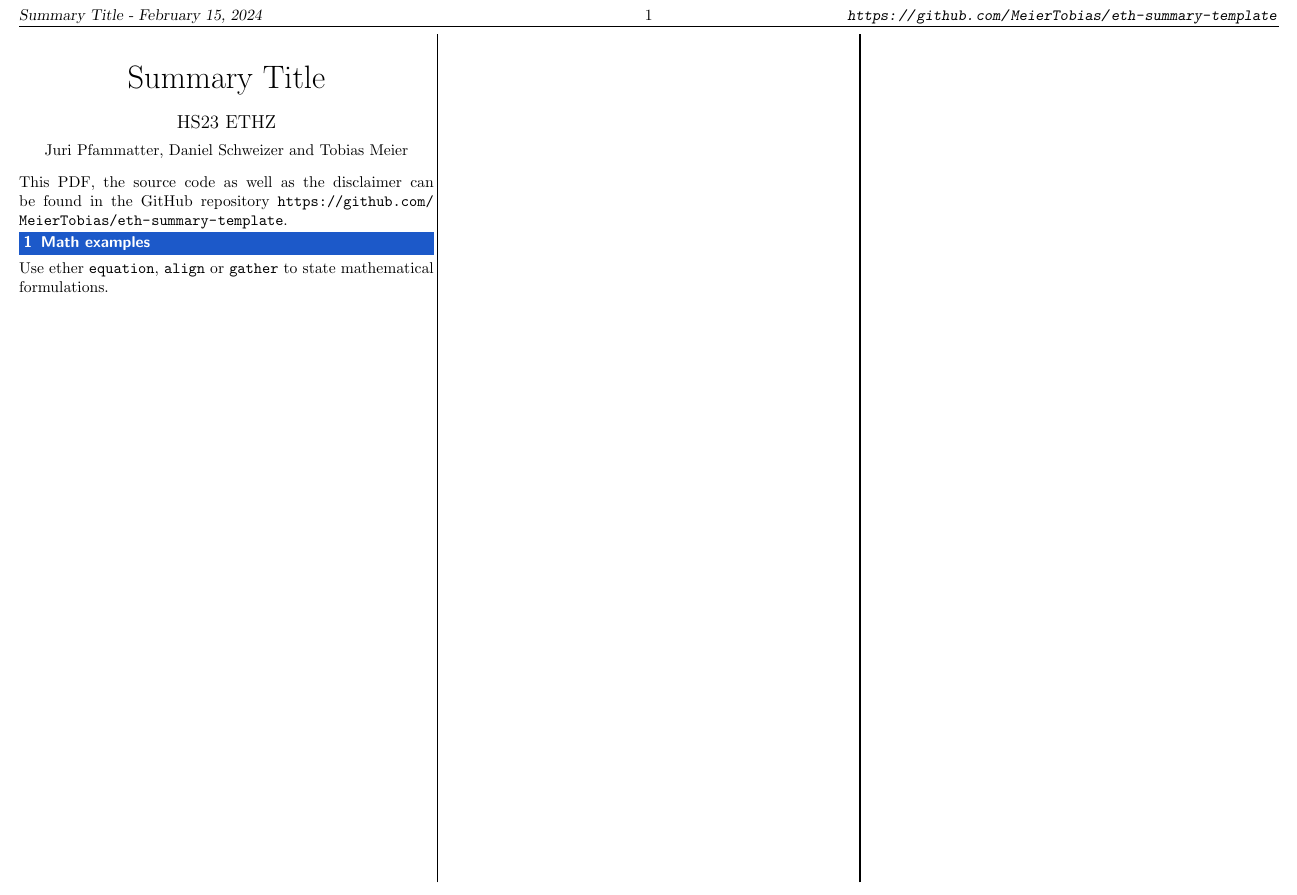
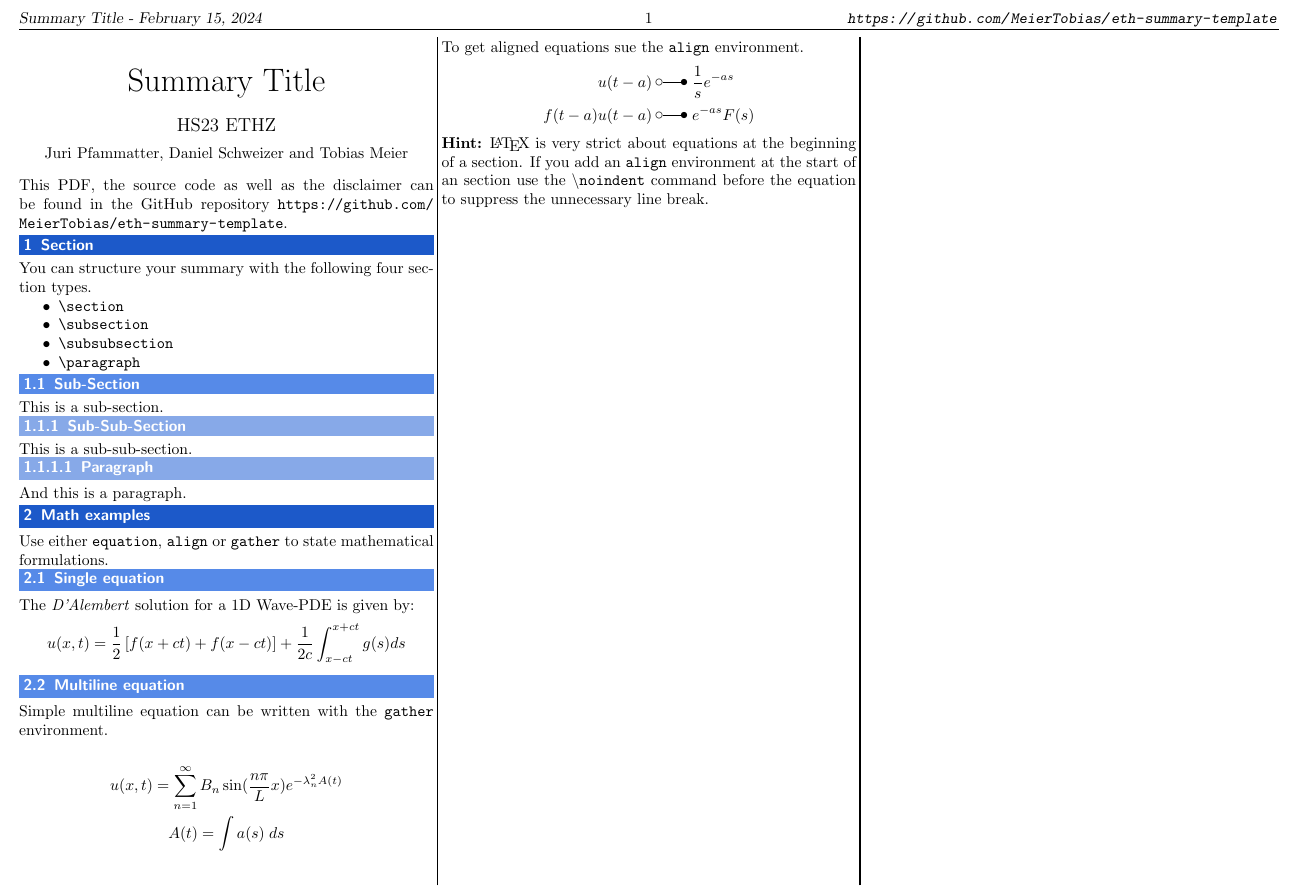
Before and after one commit to MeierTobias/eth-summary-template, a LaTeX problem sheet (example/main.tex): part of the page, cut so that both start at the same text. Compiled offline with pdfLaTeX.

Commit message:
math examples added

```diff
--- a/example/main.tex
+++ b/example/main.tex
@@ -18,20 +18,62 @@
     % ---------------------------------------------------------------
 
     % These are some example sections
+    \section{Section}
+    You can structure your summary with the following four section types.
+    \begin{itemize}
+        \item \texttt{\symbol{92}section}
+        \item \texttt{\symbol{92}subsection}
+        \item \texttt{\symbol{92}subsubsection}
+        \item \texttt{\symbol{92}paragraph}
+    \end{itemize}
+
+    \subsection{Sub-Section}
+    This is a sub-section.
+
+    \subsubsection{Sub-Sub-Section}
+    This is a sub-sub-section.
+
+    \paragraph{Paragraph}
+    And this is a paragraph.
+
     \section{Math examples}
 
-Use ether \texttt{equation}, \texttt{align} or \texttt{gather} to
+    Use either \texttt{equation}, \texttt{align} or \texttt{gather} to
     state mathematical formulations.
+
+    \subsection{Single equation}
+    The \textit{D'Alembert} solution for a 1D Wave-PDE is given by:
+    \begin{equation*}
+        u(x,t)=\frac{1}{2}\left[f(x+ct)+f(x-ct)\right]+\frac{1}{2c}\int_{x-ct}^{x+ct}g(s)ds
+    \end{equation*}
+
+    \subsection{Multiline equation}
+    Simple multiline equation can be written with the \texttt{gather} environment.
+
+    \begin{gather*}
+        u(x,t) =\sum_{n=1}^\infty B_n\sin(\frac{n\pi}Lx)e^{-\lambda_n^2 A(t)} \\
+        A(t)=\int a(s)\;ds
+    \end{gather*}
+
+    To get aligned equations sue the \texttt{align} environment.
+    \begin{align*}
+        u(t-a)       \; & \laplace\; \frac{1}{s}e^{-as} \\
+        f(t-a)u(t-a) \; & \laplace\; e^{-as}F(s)
+    \end{align*}
+
+    \textbf{Hint:} \LaTeX{} is very strict about equations at the beginning of a section.
+    If you add an \texttt{align} environment at the start of an section use the
+    \textbackslash{}\texttt{noindent} command before the equation to suppress the unnecessary
+    line break.
 
     % TODO: extend this with some examples. (Add the hint about the
     % \noindent when using align at the beginning of a section)
 
-% TODO: add sub-, subsub-, and example-section as well as the
-% paragraph section
-
     % TODO: Add section TOC example
 
     % TODO: Add code examples
+
+    % TODO: column break
 
     % ---------------------------------------------------------------
     %                     your content eds here
```
Lines whose indentation alone changed are shown as unchanged.
